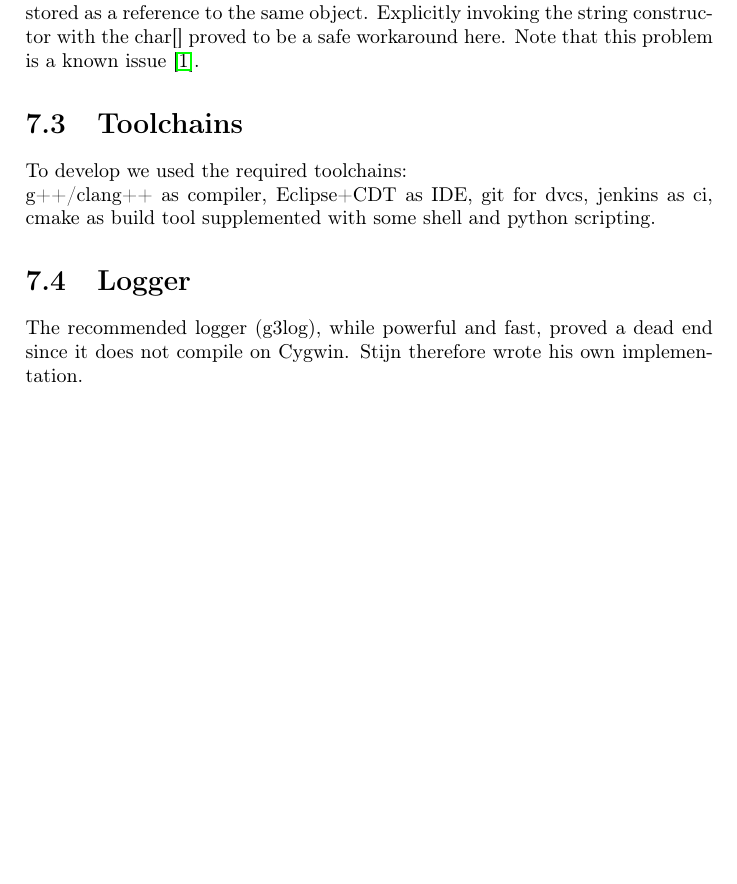
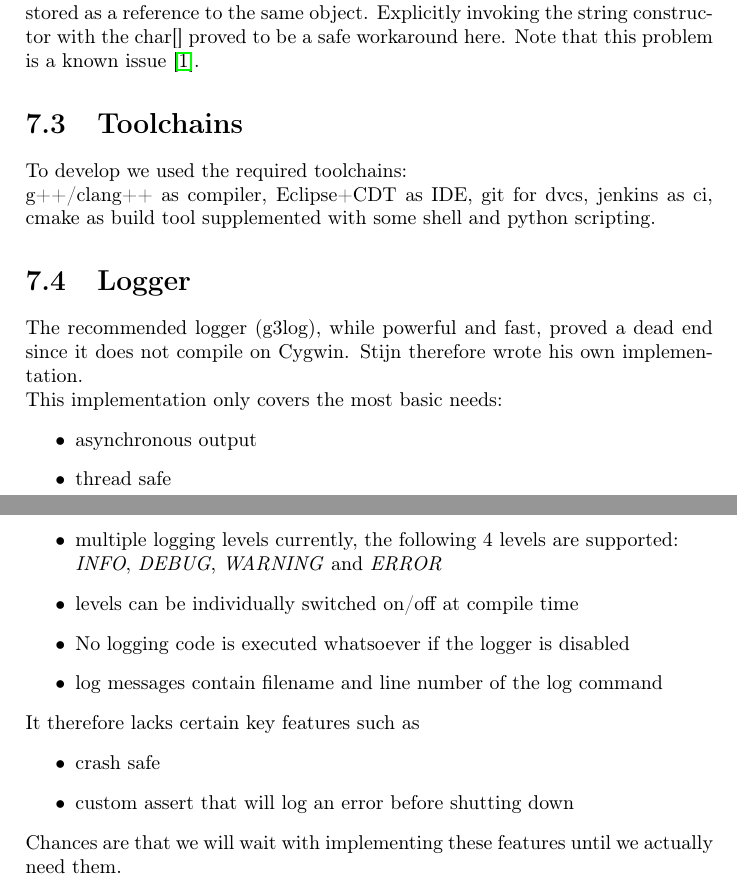
Before and after one commit to bencardoen/devs-ex-machina, a LaTeX thesis (manual/projectrapport.tex): part of page 16 of 20 before the commit and two parts of pages 16 and 17 of 21 after it, the two joined at a grey line, cut so that both start at the same text, the shorter picture padded with empty space. Compiled offline with pdfLaTeX.

Commit message:
* added a small paragraph about the logger - - -> Do I need to provide more information there or is this enough?

```diff
--- a/manual/projectrapport.tex
+++ b/manual/projectrapport.tex
@@ -165,7 +165,23 @@ libstdc++'s std::string implementation appears to be still Copy On Write (despit
 To develop we used the required toolchains:\\ g++/clang++ as compiler, Eclipse+CDT as IDE, git for dvcs, jenkins as ci, cmake as build tool supplemented with some shell and python scripting.
 \section{Logger}
 The recommended logger (g3log), while powerful and fast, proved a dead end since it does not compile on Cygwin.
-Stijn therefore wrote his own implementation. %TODO Stijn
+Stijn therefore wrote his own implementation.\\
+This implementation only covers the most basic needs:
+\begin{itemize}
+	\item asynchronous output
+	\item thread safe
+	\item multiple logging levels currently, the following 4 levels are supported:\\
+		\emph{INFO}, \emph{DEBUG}, \emph{WARNING} and \emph{ERROR}
+	\item levels can be individually switched on/off at compile time
+	\item No logging code is executed whatsoever if the logger is disabled
+	\item log messages contain filename and line number of the log command
+\end{itemize}
+It therefore lacks certain key features such as
+\begin{itemize}
+	\item crash safe
+	\item custom assert that will log an error before shutting down
+\end{itemize}
+Chances are that we will wait with implementing these features until we actually need them.
 \chapter{Performance Analysis}
 Whenever we made big design/architecture decisions, we first wrote some prototyping testcode to prove the viability (e.g. Network, Tracing, Logger).
 \section{First comparison}
```
